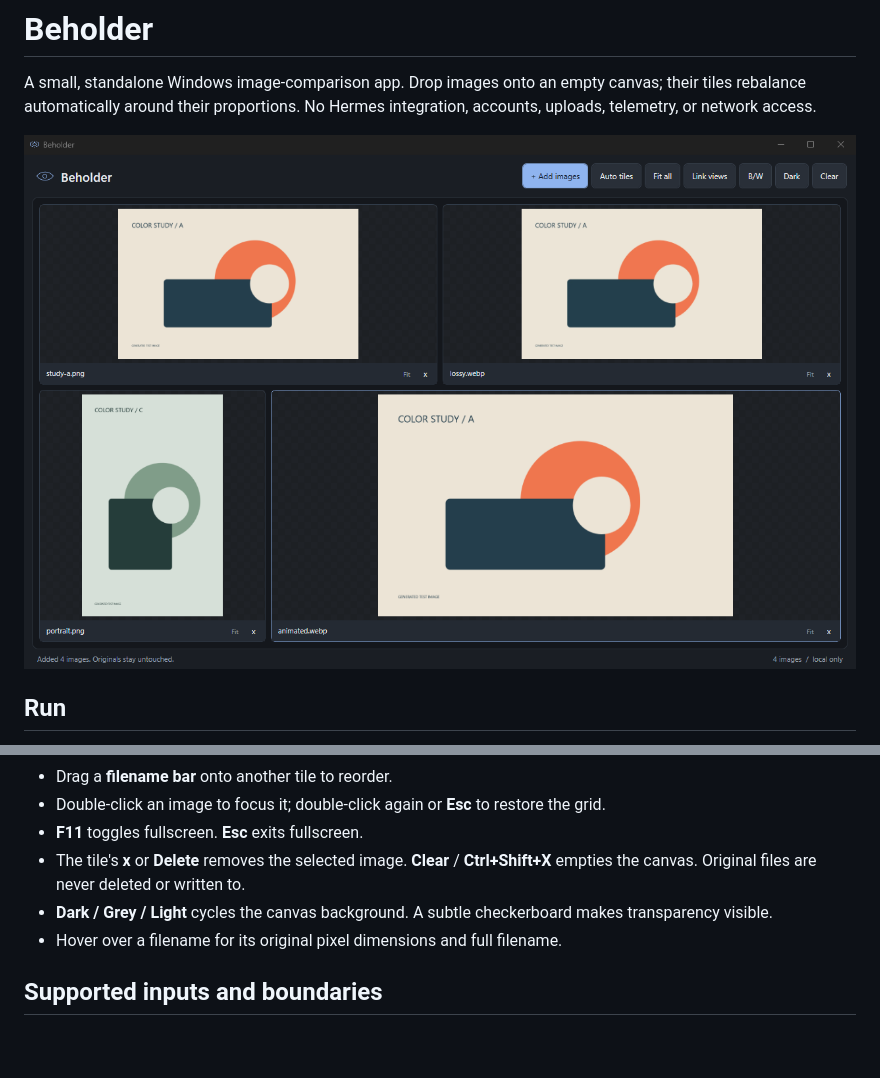
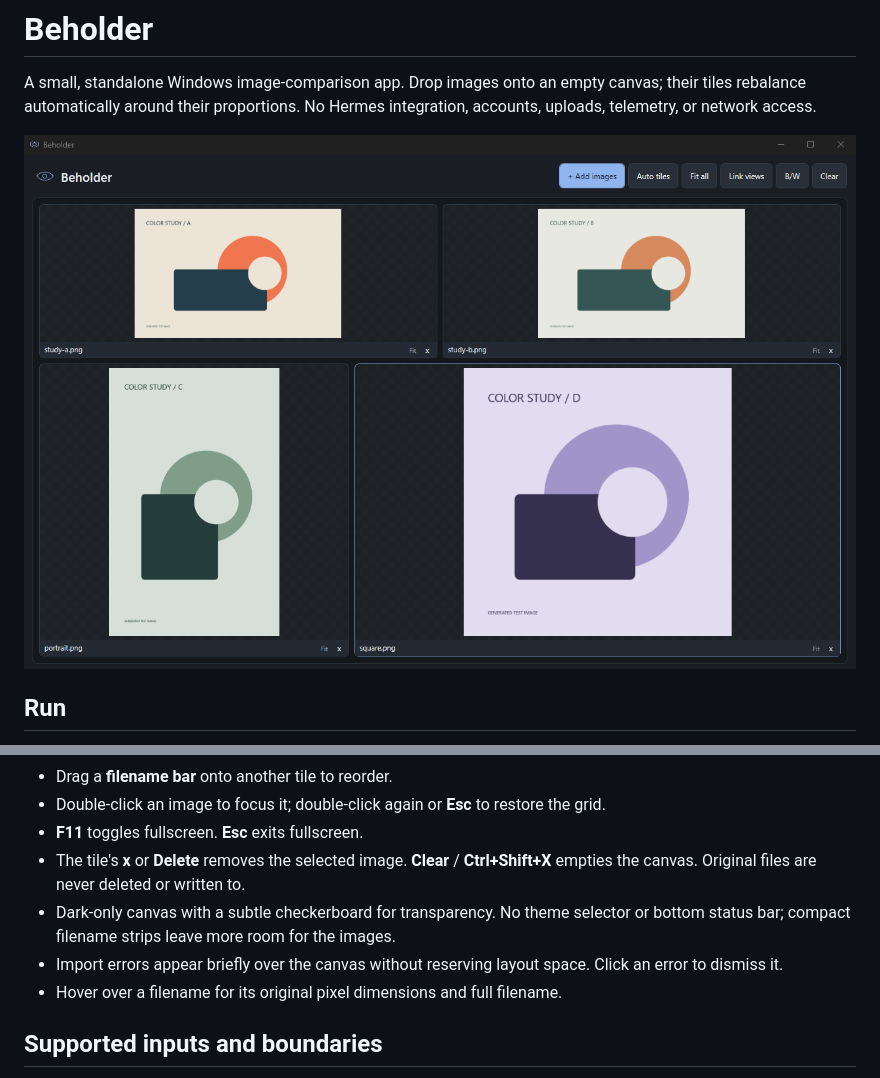
Before and after one commit to komichrisdev/misc, a Markdown page: beholder/README.md, 2 parts joined by grey strips. Drawn GitHub-style; pictures changed too: beholder/docs/screenshot-color.png; blank space fills up the shorter version.

Commit message:
Beholder: compact captions and dark-only canvas
Remove the permanent app footer and theme selector; reclaim image space, preserve transient import errors, and verify 39 native regression checks.

```diff
--- a/beholder/README.md
+++ b/beholder/README.md
@@ -22,7 +22,8 @@ The executable is unsigned. Windows may display a SmartScreen warning for a newl
 - Double-click an image to focus it; double-click again or **Esc** to restore the grid.
 - **F11** toggles fullscreen. **Esc** exits fullscreen.
 - The tile's **x** or **Delete** removes the selected image. **Clear** / **Ctrl+Shift+X** empties the canvas. Original files are never deleted or written to.
-- **Dark / Grey / Light** cycles the canvas background. A subtle checkerboard makes transparency visible.
+- Dark-only canvas with a subtle checkerboard for transparency. No theme selector or bottom status bar; compact filename strips leave more room for the images.
+- Import errors appear briefly over the canvas without reserving layout space. Click an error to dismiss it.
 - Hover over a filename for its original pixel dimensions and full filename.
 
 ## Supported inputs and boundaries
```
Also changed, not shown: beholder/docs/screenshot-bw.png, 3 other files.
